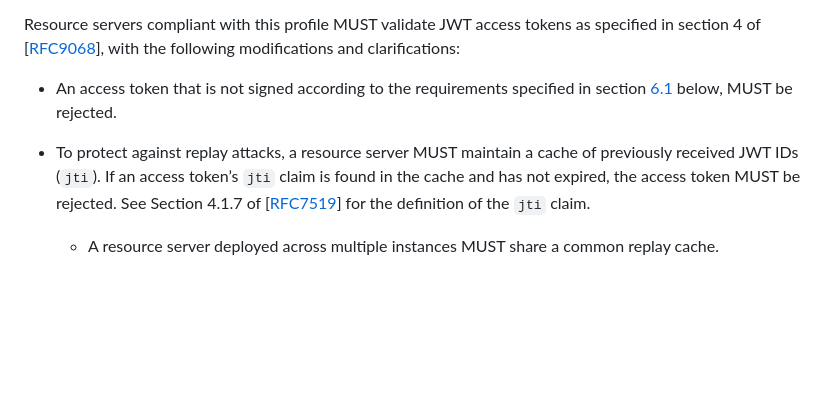
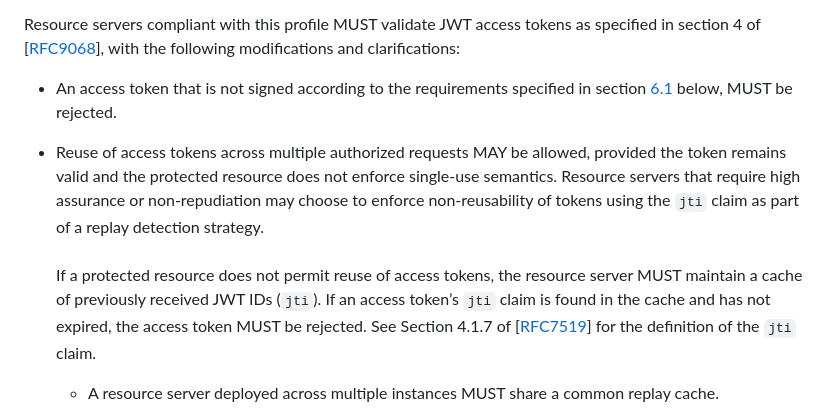
Before and after one commit to fortifiedid/ena-specifications, a Markdown page: ena-oauth2-profile.md, the part around one of its changes. Rendered like a GitHub page; blank space fills up the shorter version.

Commit message:
IS-5 Clarifications on jti claim and possible reuse of access tokens (#6)

```diff
--- a/ena-oauth2-profile.md
+++ b/ena-oauth2-profile.md
@@ -337,7 +337,7 @@ Resource servers compliant with this profile MUST validate JWT access tokens as
 
 * An access token that is not signed according to the requirements specified in section [6.1](#access-tokens) below, MUST be rejected.
 
-* To protect against replay attacks, a resource server MUST maintain a cache of previously received JWT IDs (`jti`). If an access token’s `jti` claim is found in the cache and has not expired, the access token MUST be rejected. See Section 4.1.7 of \[[RFC7519](#rfc7519)\] for the definition of the `jti` claim.
+* Reuse of access tokens across multiple authorized requests MAY be allowed, provided the token remains valid and the protected resource does not enforce single-use semantics. Resource servers that require high assurance or non-repudiation may choose to enforce non-reusability of tokens using the `jti` claim as part of a replay detection strategy.<br /><br />If a protected resource does not permit reuse of access tokens, the resource server MUST maintain a cache of previously received JWT IDs (`jti`). If an access token’s `jti` claim is found in the cache and has not expired, the access token MUST be rejected. See Section 4.1.7 of \[[RFC7519](#rfc7519)\] for the definition of the `jti` claim.
 
     - A resource server deployed across multiple instances MUST share a common replay cache.
 
```
Also changed, not shown: other parts of ena-oauth2-profile.md (+1 -1 lines).
